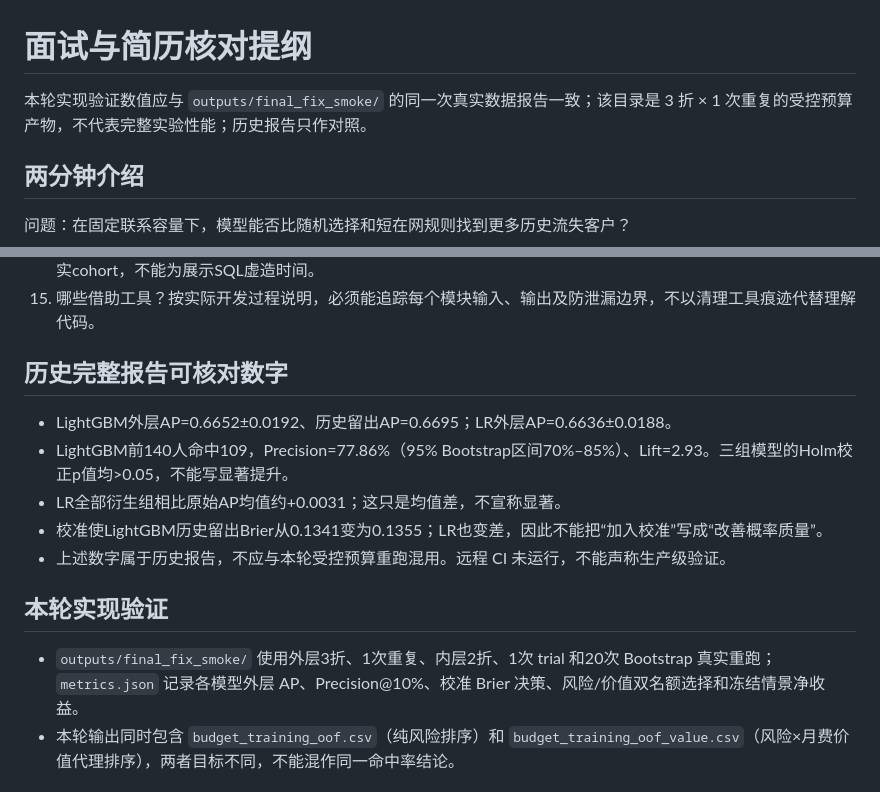
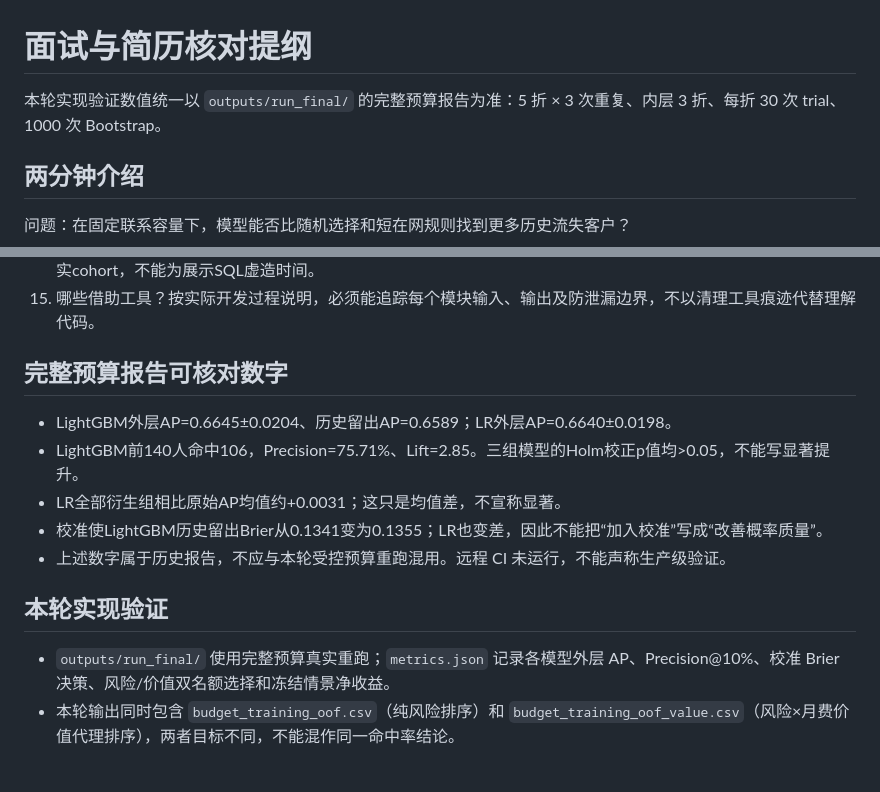
Before and after one commit to Hajimider/telco-churn-ranking, a Markdown page: docs/INTERVIEW_GUIDE.md, 2 parts joined by grey strips. Drawn GitHub-style.

```diff
--- a/docs/INTERVIEW_GUIDE.md
+++ b/docs/INTERVIEW_GUIDE.md
@@ -1,6 +1,6 @@
 # 面试与简历核对提纲
 
-本轮实现验证数值应与 `outputs/final_fix_smoke/` 的同一次真实数据报告一致；该目录是 3 折 × 1 次重复的受控预算产物，不代表完整实验性能；历史报告只作对照。
+本轮实现验证数值统一以 `outputs/run_final/` 的完整预算报告为准：5 折 × 3 次重复、内层 3 折、每折 30 次 trial、1000 次 Bootstrap。
 
 ## 两分钟介绍
 
@@ -28,17 +28,17 @@
 14. MySQL作用？训练集临时表分群与RANK窗口统计；默认SQLite降低复现门槛。当前快照不支持行为日志窗口和真实cohort，不能为展示SQL虚造时间。
 15. 哪些借助工具？按实际开发过程说明，必须能追踪每个模块输入、输出及防泄漏边界，不以清理工具痕迹代替理解代码。
 
-## 历史完整报告可核对数字
+## 完整预算报告可核对数字
 
-- LightGBM外层AP=0.6652±0.0192、历史留出AP=0.6695；LR外层AP=0.6636±0.0188。
-- LightGBM前140人命中109，Precision=77.86%（95% Bootstrap区间70%–85%）、Lift=2.93。三组模型的Holm校正p值均>0.05，不能写显著提升。
+- LightGBM外层AP=0.6645±0.0204、历史留出AP=0.6589；LR外层AP=0.6640±0.0198。
+- LightGBM前140人命中106，Precision=75.71%、Lift=2.85。三组模型的Holm校正p值均>0.05，不能写显著提升。
 - LR全部衍生组相比原始AP均值约+0.0031；这只是均值差，不宣称显著。
 - 校准使LightGBM历史留出Brier从0.1341变为0.1355；LR也变差，因此不能把“加入校准”写成“改善概率质量”。
 - 上述数字属于历史报告，不应与本轮受控预算重跑混用。远程 CI 未运行，不能声称生产级验证。
 
 ## 本轮实现验证
 
-- `outputs/final_fix_smoke/` 使用外层3折、1次重复、内层2折、1次 trial 和20次 Bootstrap 真实重跑；`metrics.json` 记录各模型外层 AP、Precision@10%、校准 Brier 决策、风险/价值双名额选择和冻结情景净收益。
+- `outputs/run_final/` 使用完整预算真实重跑；`metrics.json` 记录各模型外层 AP、Precision@10%、校准 Brier 决策、风险/价值双名额选择和冻结情景净收益。
 - 本轮输出同时包含 `budget_training_oof.csv`（纯风险排序）和 `budget_training_oof_value.csv`（风险×月费价值代理排序），两者目标不同，不能混作同一命中率结论。
 
 ## 简历模板（数值对应本次报告）
```
Also changed, not shown: README.md (+14 -14 lines), docs/RUNNING.md (+1 -1 lines), docs/demo-v3-ai.png, docs/demo-v3-explanation.png, docs/demo-v3-overview.png, docs/demo-v3-policy.png, docs/demo-v3-segments.png, docs/demo-v3-validation.png, 2 other files.
